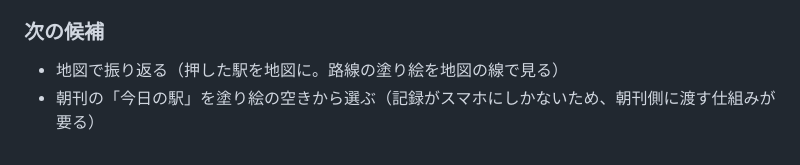
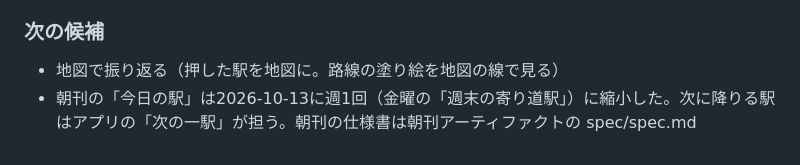
Before and after one commit to artem-invest/hitotsukuri, a Markdown page: CLAUDE.md, the part around the change. Drawn GitHub-style.

Commit message:
CLAUDE.md: 朝刊の今日の駅を週1の寄り道駅にしたことを記録
Co-Authored-By: Claude Opus 5.5 <noreply@anthropic.com>

```diff
--- a/CLAUDE.md
+++ b/CLAUDE.md
@@ -158,4 +158,4 @@ PCで作る → GitHubに預ける → GitHub Pagesがそれをそのままウ
 
 ### 次の候補
 - 地図で振り返る（押した駅を地図に。路線の塗り絵を地図の線で見る）
-- 朝刊の「今日の駅」を塗り絵の空きから選ぶ（記録がスマホにしかないため、朝刊側に渡す仕組みが要る）
+- 朝刊の「今日の駅」は2026-10-13に週1回（金曜の「週末の寄り道駅」）に縮小した。次に降りる駅はアプリの「次の一駅」が担う。朝刊の仕様書は朝刊アーティファクトの spec/spec.md
```
